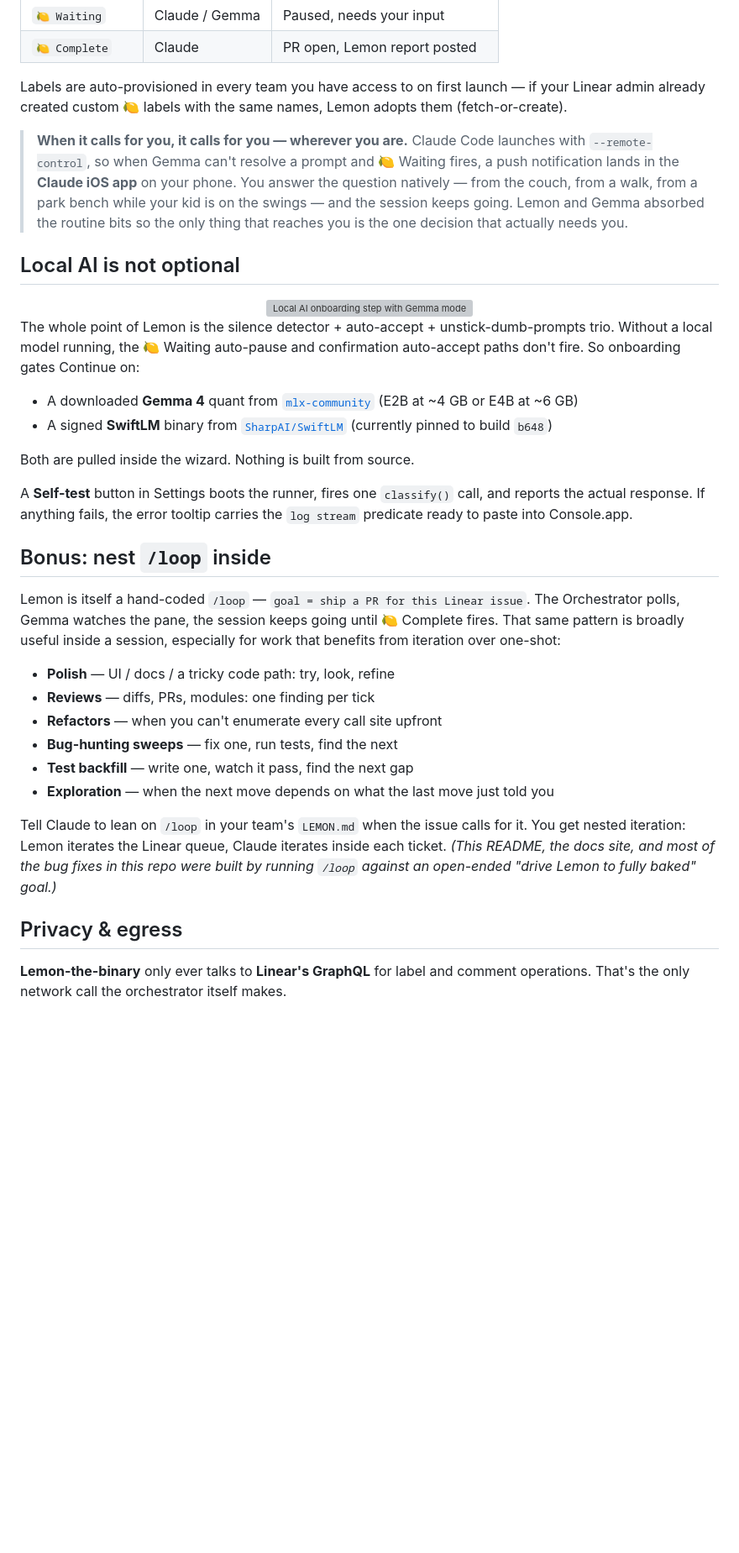
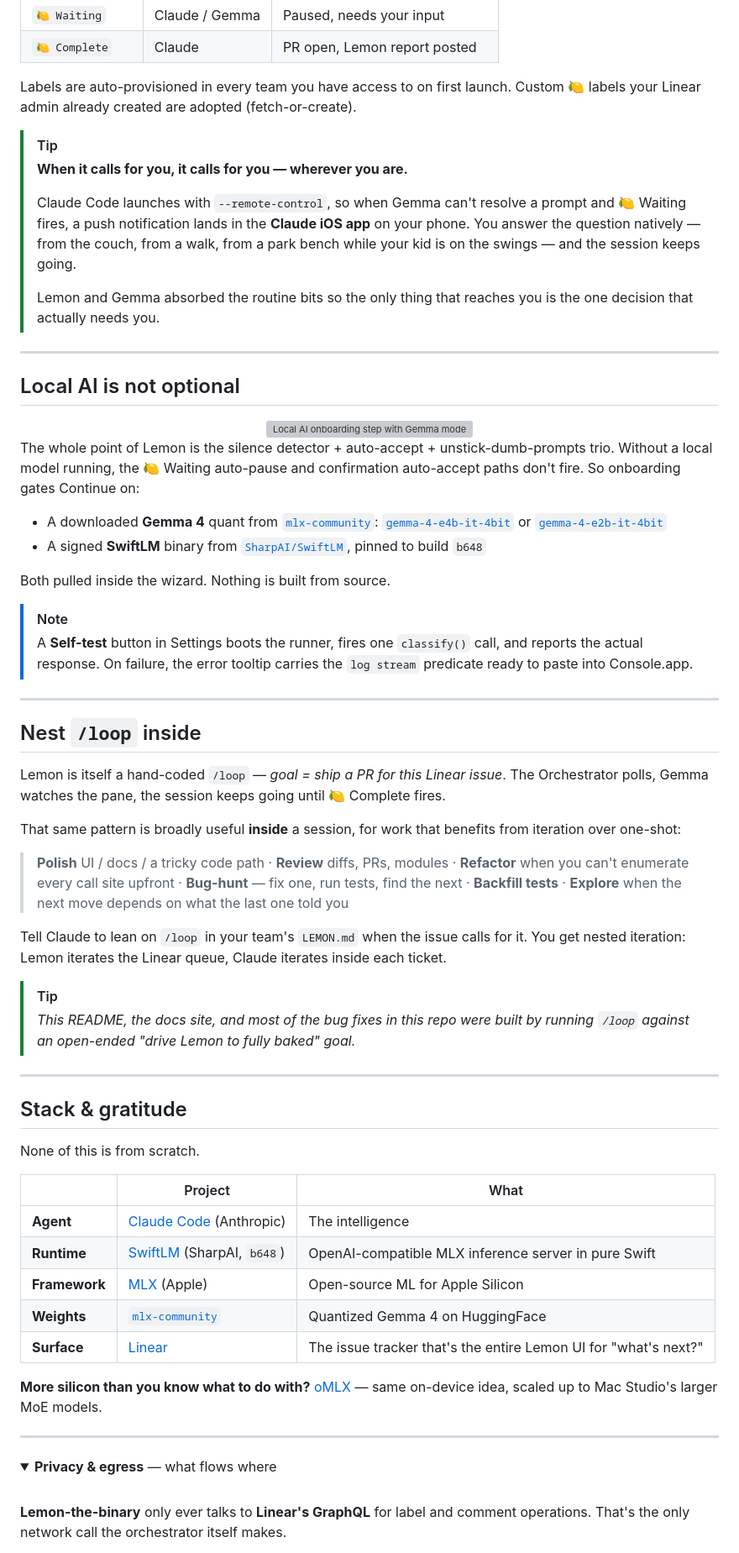
Before and after one commit to frkline/lemon, a Markdown page: README.md, the part around one of its changes. Shown at 84% size. Rendered like a GitHub page; folded sections open; blank space fills up the shorter version; grey boxes are pictures that could not be loaded.

```diff
--- a/README.md
+++ b/README.md
@@ -99,10 +118,16 @@ Lemon's entire surface in your Linear workspace is **four labels** and **one com
 | `🍋 Waiting` | Claude / Gemma | Paused, needs your input |
 | `🍋 Complete` | Claude | PR open, Lemon report posted |
 
-Labels are auto-provisioned in every team you have access to on first launch — if your Linear admin already created custom 🍋 labels with the same names, Lemon adopts them (fetch-or-create).
+Labels are auto-provisioned in every team you have access to on first launch. Custom 🍋 labels your Linear admin already created are adopted (fetch-or-create).
 
+> [!TIP]
 > **When it calls for you, it calls for you — wherever you are.**
-> Claude Code launches with `--remote-control`, so when Gemma can't resolve a prompt and 🍋 Waiting fires, a push notification lands in the **Claude iOS app** on your phone. You answer the question natively — from the couch, from a walk, from a park bench while your kid is on the swings — and the session keeps going. Lemon and Gemma absorbed the routine bits so the only thing that reaches you is the one decision that actually needs you.
+>
+> Claude Code launches with `--remote-control`, so when Gemma can't resolve a prompt and 🍋 Waiting fires, a push notification lands in the **Claude iOS app** on your phone. You answer the question natively — from the couch, from a walk, from a park bench while your kid is on the swings — and the session keeps going.
+>
+> Lemon and Gemma absorbed the routine bits so the only thing that reaches you is the one decision that actually needs you.
+
+---
 
 ## Local AI is not optional
 
@@ -112,27 +137,51 @@ Labels are auto-provisioned in every team you have access to on first launch —
 
 The whole point of Lemon is the silence detector + auto-accept + unstick-dumb-prompts trio. Without a local model running, the 🍋 Waiting auto-pause and confirmation auto-accept paths don't fire. So onboarding gates Continue on:
 
-- A downloaded **Gemma 4** quant from [`mlx-community`](https://huggingface.co/mlx-community) (E2B at ~4 GB or E4B at ~6 GB)
-- A signed **SwiftLM** binary from [`SharpAI/SwiftLM`](https://github.com/SharpAI/SwiftLM) (currently pinned to build `b648`)
+- A downloaded **Gemma 4** quant from [`mlx-community`](https://huggingface.co/mlx-community): [`gemma-4-e4b-it-4bit`](https://huggingface.co/mlx-community/gemma-4-e4b-it-4bit) or [`gemma-4-e2b-it-4bit`](https://huggingface.co/mlx-community/gemma-4-e2b-it-4bit)
+- A signed **SwiftLM** binary from [`SharpAI/SwiftLM`](https://github.com/SharpAI/SwiftLM), pinned to build `b648`
 
-Both are pulled inside the wizard. Nothing is built from source.
+Both pulled inside the wizard. Nothing is built from source.
 
-A **Self-test** button in Settings boots the runner, fires one `classify()` call, and reports the actual response. If anything fails, the error tooltip carries the `log stream` predicate ready to paste into Console.app.
+> [!NOTE]
+> A **Self-test** button in Settings boots the runner, fires one `classify()` call, and reports the actual response. On failure, the error tooltip carries the `log stream` predicate ready to paste into Console.app.
 
-## Bonus: nest `/loop` inside
+---
 
-Lemon is itself a hand-coded `/loop` — `goal = ship a PR for this Linear issue`. The Orchestrator polls, Gemma watches the pane, the session keeps going until 🍋 Complete fires. That same pattern is broadly useful inside a session, especially for work that benefits from iteration over one-shot:
+## Nest `/loop` inside
 
-- **Polish** — UI / docs / a tricky code path: try, look, refine
-- **Reviews** — diffs, PRs, modules: one finding per tick
-- **Refactors** — when you can't enumerate every call site upfront
-- **Bug-hunting sweeps** — fix one, run tests, find the next
-- **Test backfill** — write one, watch it pass, find the next gap
-- **Exploration** — when the next move depends on what the last move just told you
+Lemon is itself a hand-coded `/loop` — *goal = ship a PR for this Linear issue*. The Orchestrator polls, Gemma watches the pane, the session keeps going until 🍋 Complete fires.
 
-Tell Claude to lean on `/loop` in your team's `LEMON.md` when the issue calls for it. You get nested iteration: Lemon iterates the Linear queue, Claude iterates inside each ticket. *(This README, the docs site, and most of the bug fixes in this repo were built by running `/loop` against an open-ended "drive Lemon to fully baked" goal.)*
+That same pattern is broadly useful **inside** a session, for work that benefits from iteration over one-shot:
 
-## Privacy & egress
+> **Polish** UI / docs / a tricky code path · **Review** diffs, PRs, modules · **Refactor** when you can't enumerate every call site upfront · **Bug-hunt** — fix one, run tests, find the next · **Backfill tests** · **Explore** when the next move depends on what the last one told you
+
+Tell Claude to lean on `/loop` in your team's `LEMON.md` when the issue calls for it. You get nested iteration: Lemon iterates the Linear queue, Claude iterates inside each ticket.
+
+> [!TIP]
+> *This README, the docs site, and most of the bug fixes in this repo were built by running `/loop` against an open-ended "drive Lemon to fully baked" goal.*
+
+---
+
+## Stack & gratitude
+
+None of this is from scratch.
+
+| | Project | What |
+|---|---|---|
+| **Agent** | [Claude Code](https://claude.com/code) (Anthropic) | The intelligence |
+| **Runtime** | [SwiftLM](https://github.com/SharpAI/SwiftLM) (SharpAI, `b648`) | OpenAI-compatible MLX inference server in pure Swift |
+| **Framework** | [MLX](https://github.com/ml-explore/mlx) (Apple) | Open-source ML for Apple Silicon |
+| **Weights** | [`mlx-community`](https://huggingface.co/mlx-community) | Quantized Gemma 4 on HuggingFace |
+| **Surface** | [Linear](https://linear.app) | The issue tracker that's the entire Lemon UI for "what's next?" |
+
+**More silicon than you know what to do with?** [oMLX](https://omlx.ai) — same on-device idea, scaled up to Mac Studio's larger MoE models.
+
+---
+
+<details>
+<summary><b>Privacy & egress</b> — what flows where</summary>
+
+<br/>
 
 **Lemon-the-binary** only ever talks to **Linear's GraphQL** for label and comment operations. That's the only network call the orchestrator itself makes.
 
```
Also changed, not shown: other parts of README.md (+66 -50 lines).
